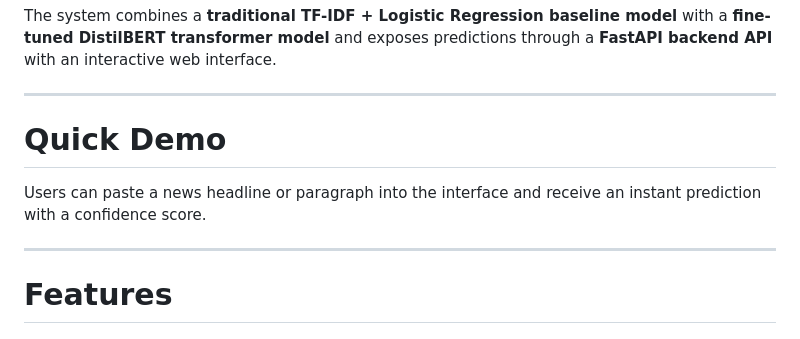
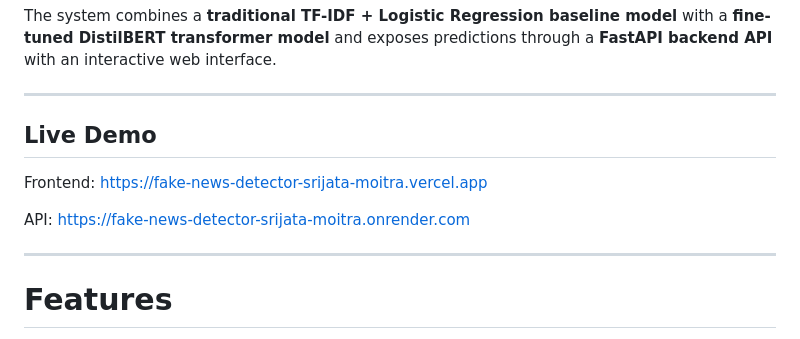
Before and after one commit to srijata613/fake-news-detector-Srijata-Moitra, a Markdown page: README.md, the part around the change. GitHub-like rendering.

Commit message:
Add live demo links for deployed frontend and API

```diff
--- a/README.md
+++ b/README.md
@@ -13,9 +13,13 @@ The system combines a **traditional TF-IDF + Logistic Regression baseline model*
 
 ---
 
-# Quick Demo
+## Live Demo
 
-Users can paste a news headline or paragraph into the interface and receive an instant prediction with a confidence score.
+Frontend:
+https://fake-news-detector-srijata-moitra.vercel.app
+
+API:
+https://fake-news-detector-srijata-moitra.onrender.com
 
 ---
 
```
